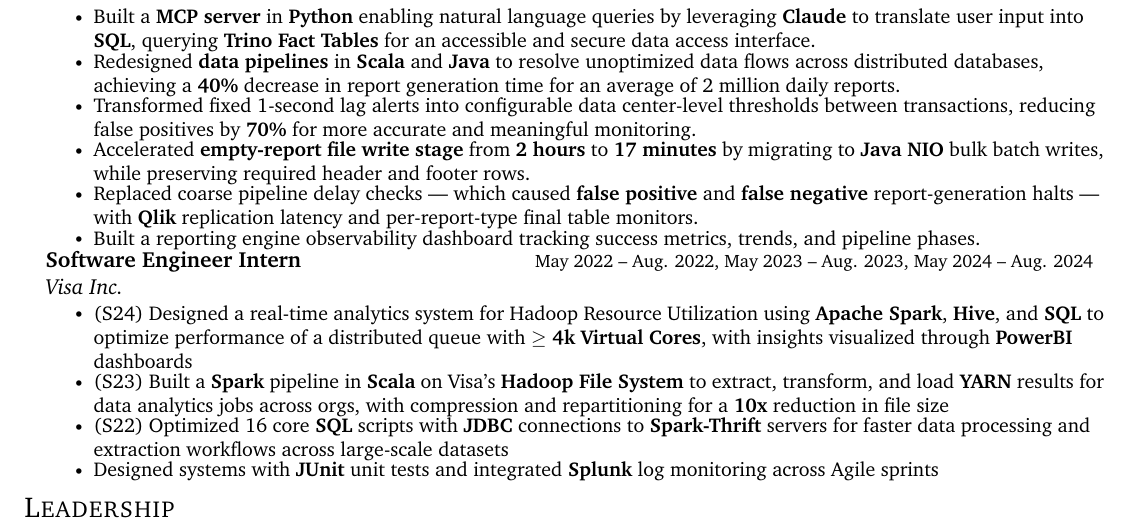
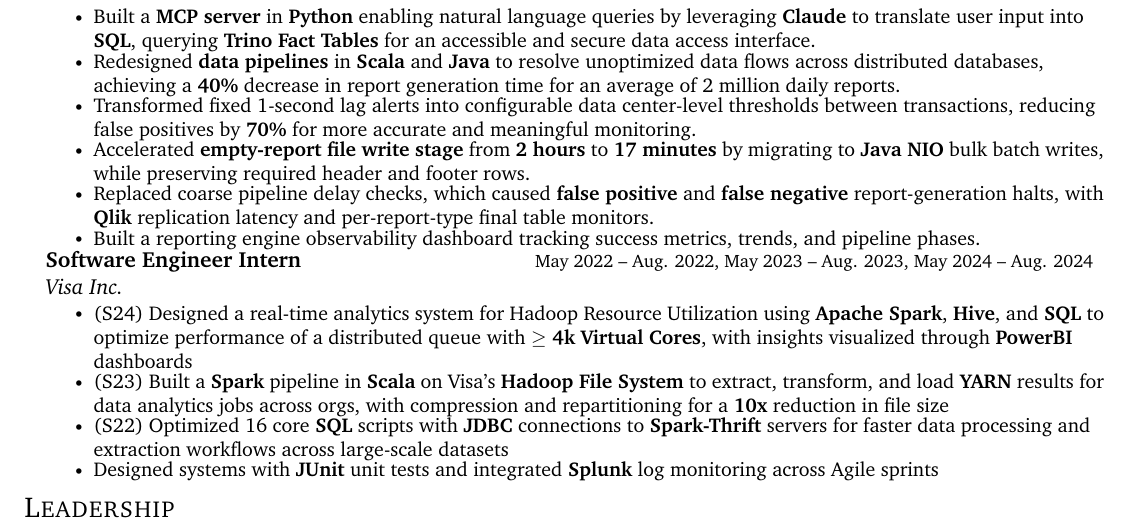
Before and after one commit to saikurelli/resume, a LaTeX CV (Sai's_Resume.tex): part of the page, cut so that both start at the same text. Compiled offline with pdfLaTeX.

Commit message:
Replace em-dashes with commas in pipeline delay checks resume item
Co-authored-by: saikurelli <22625395+saikurelli@users.noreply.github.com>

```diff
--- a/Sai's_Resume.tex
+++ b/Sai's_Resume.tex
@@ -171,7 +171,7 @@
 \resumeItem{Transformed fixed 1-second lag alerts into configurable data center-level thresholds between transactions, reducing false positives by \textbf{70\%} for more accurate and meaningful monitoring.}
 \resumeItem{Accelerated \textbf{empty-report file write stage} from \textbf{2 hours} to \textbf{17 minutes} by migrating to \textbf{Java NIO} bulk batch writes, while preserving required header and footer rows.}
 
-\resumeItem{Replaced coarse pipeline delay checks --- which caused \textbf{false positive} and \textbf{false negative} report-generation halts --- with \textbf{Qlik} replication latency and per-report-type final table monitors.}
+\resumeItem{Replaced coarse pipeline delay checks, which caused \textbf{false positive} and \textbf{false negative} report-generation halts, with \textbf{Qlik} replication latency and per-report-type final table monitors.}
 \resumeItem{Built a reporting engine observability dashboard tracking success metrics, trends, and pipeline phases.}
 \resumeItemListEnd
 
```
